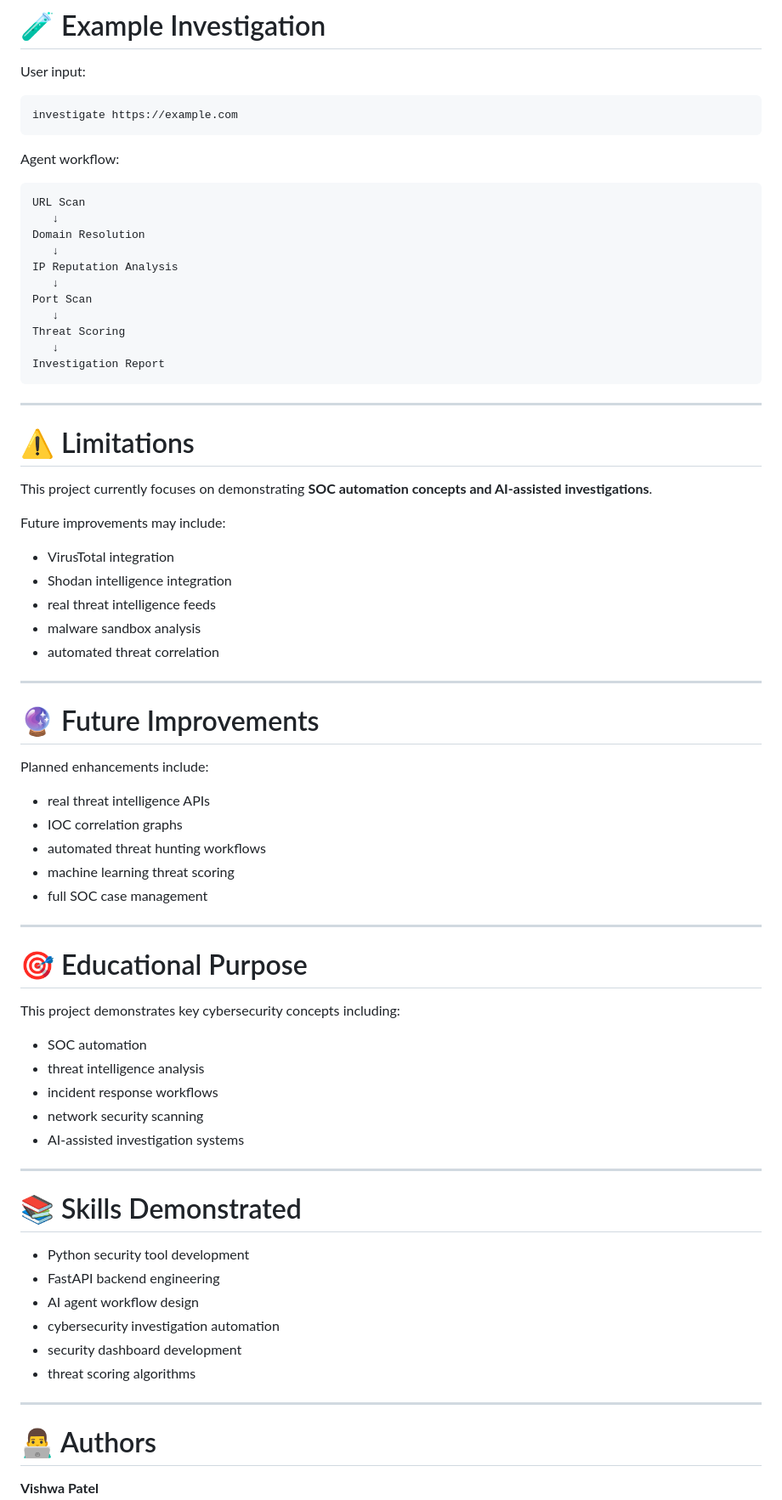
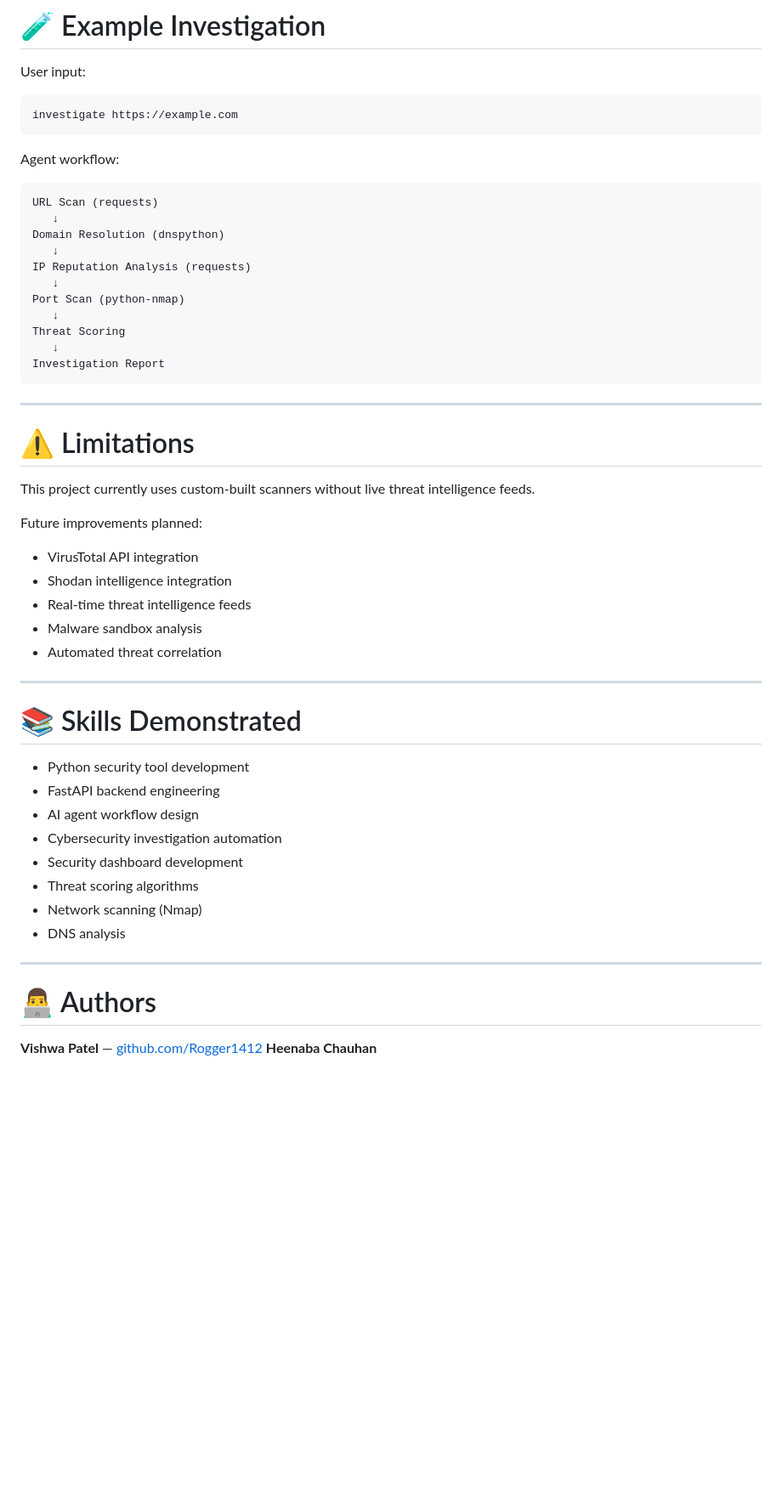
Before and after one commit to Rogger1412/soc-ai-security-agent, a Markdown page: README.md, the part around one of its changes. Shown at 85% size. GitHub-like rendering; blank space fills up the shorter version.

Commit message:
Update README with installation instructions and tech stack

````diff
--- a/README.md
+++ b/README.md
@@ -218,13 +248,13 @@ investigate https://example.com
 Agent workflow:
 
 ```
-URL Scan
+URL Scan (requests)
    ↓
-Domain Resolution
+Domain Resolution (dnspython)
    ↓
-IP Reputation Analysis
+IP Reputation Analysis (requests)
    ↓
-Port Scan
+Port Scan (python-nmap)
    ↓
 Threat Scoring
    ↓
@@ -235,39 +265,15 @@ Investigation Report
 
 # ⚠ Limitations
 
-This project currently focuses on demonstrating **SOC automation concepts and AI-assisted investigations**.
+This project currently uses custom-built scanners without live threat intelligence feeds.
 
-Future improvements may include:
+Future improvements planned:
 
-- VirusTotal integration
+- VirusTotal API integration
 - Shodan intelligence integration
-- real threat intelligence feeds
-- malware sandbox analysis
-- automated threat correlation
-
----
-
-# 🔮 Future Improvements
-
-Planned enhancements include:
-
-- real threat intelligence APIs
-- IOC correlation graphs
-- automated threat hunting workflows
-- machine learning threat scoring
-- full SOC case management
-
----
-
-# 🎯 Educational Purpose
-
-This project demonstrates key cybersecurity concepts including:
-
-- SOC automation
-- threat intelligence analysis
-- incident response workflows
-- network security scanning
-- AI-assisted investigation systems
+- Real-time threat intelligence feeds
+- Malware sandbox analysis
+- Automated threat correlation
 
 ---
 
@@ -276,14 +282,16 @@ This project demonstrates key cybersecurity concepts including:
 - Python security tool development
 - FastAPI backend engineering
 - AI agent workflow design
-- cybersecurity investigation automation
-- security dashboard development
-- threat scoring algorithms
+- Cybersecurity investigation automation
+- Security dashboard development
+- Threat scoring algorithms
+- Network scanning (Nmap)
+- DNS analysis
 
 ---
 
 # 👨‍💻 Authors
 
-**Vishwa Patel**
+**Vishwa Patel** — [github.com/Rogger1412](https://github.com/Rogger1412)
 **Heenaba Chauhan**
 
````
Also changed, not shown: other parts of README.md (+53 -34 lines).
